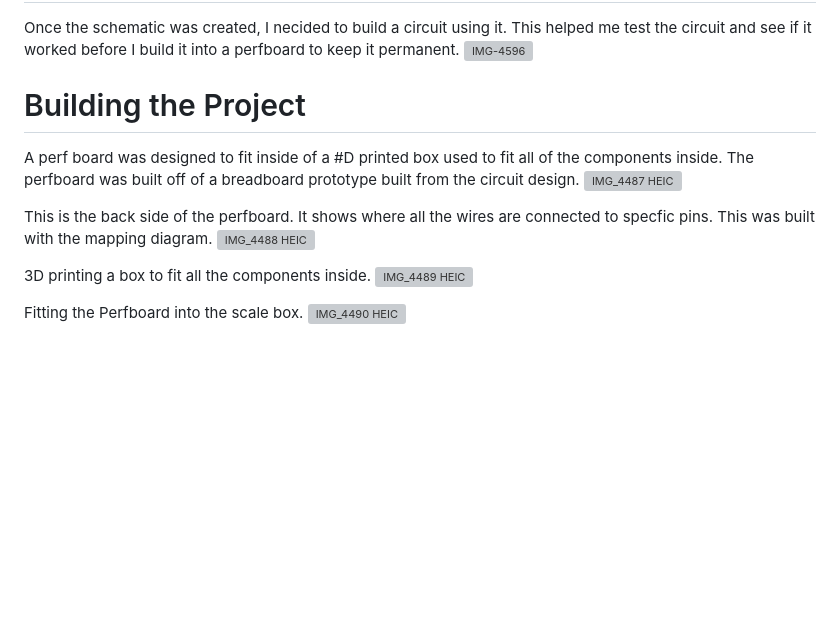
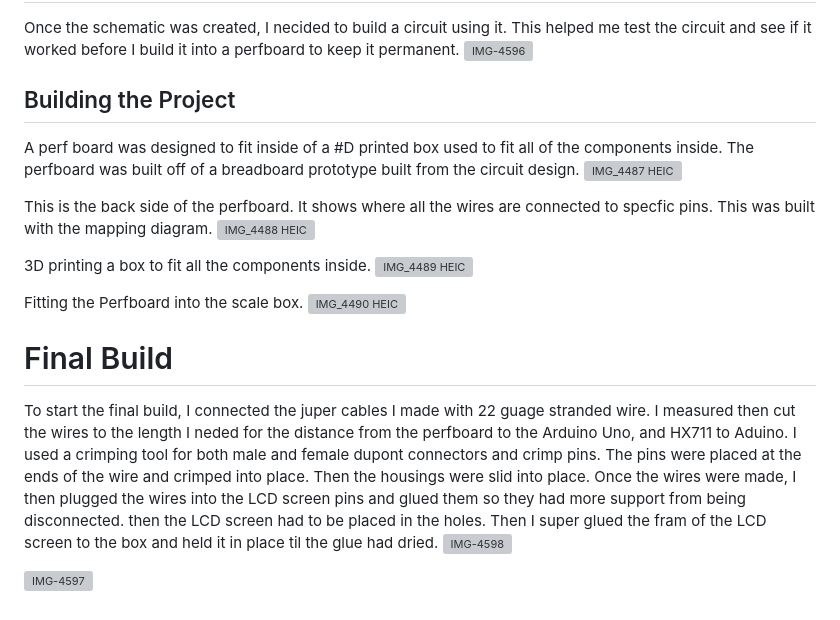
Before and after one commit to bmartinez77/MtzMaterials, a Markdown page: README.md, the part around the change. Rendered like a GitHub page; blank space fills up the shorter version; grey boxes are pictures that could not be loaded.

```diff
--- a/README.md
+++ b/README.md
@@ -63,7 +63,7 @@ Once the schematic was created, I necided to build a circuit using it. This help
 ![IMG-4596](https://user-images.githubusercontent.com/91274130/234454533-2c6d96b6-2f79-43f9-909b-516a94cb4dec.jpg)
 
 
-# Building the Project
+## Building the Project
 A perf board was designed to fit inside of a #D printed box used to fit all of the components inside. The perfboard was built off of a breadboard prototype built from the circuit design.
 ![IMG_4487 HEIC](https://user-images.githubusercontent.com/91274130/234452461-1c86d9be-b1df-4012-8c1e-d991914d2c1d.png)
 
@@ -76,3 +76,12 @@ This is the back side of the perfboard. It shows where all the wires are connect
 
 Fitting the Perfboard into the scale box.
 ![IMG_4490 HEIC](https://user-images.githubusercontent.com/91274130/234451736-1f764efc-95fa-4940-b8b9-5928b5cc389b.png)
+
+# Final Build
+To start the final build, I connected the juper cables I made with 22 guage stranded wire. I measured then cut the wires to the length I neded for the distance from the perfboard to the Arduino Uno, and HX711 to Aduino. I used a crimping tool for both male and female dupont connectors and crimp pins. The pins were placed at the ends of the wire and crimped into place. Then the housings were slid into place.
+Once the wires were made, I then plugged the wires into the LCD screen pins and glued them so they had more support from being disconnected.
+then the LCD screen had to be placed in the holes. Then I super glued the fram of the LCD screen to the box and held it in place til the glue had dried.
+![IMG-4598](https://user-images.githubusercontent.com/91274130/234456635-2c1b498a-b622-4d44-9d2f-dac62abdee49.jpg)
+
+
+![IMG-4597](https://user-images.githubusercontent.com/91274130/234456584-79ebb44a-951b-44d9-88c5-158561b0df84.jpg)
```
